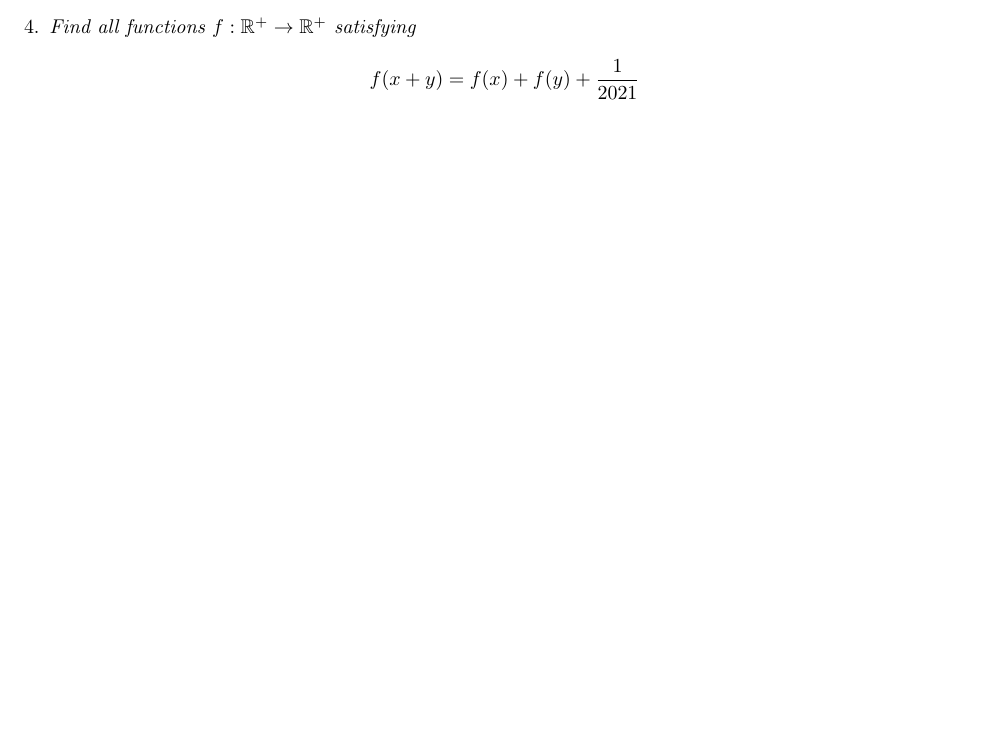
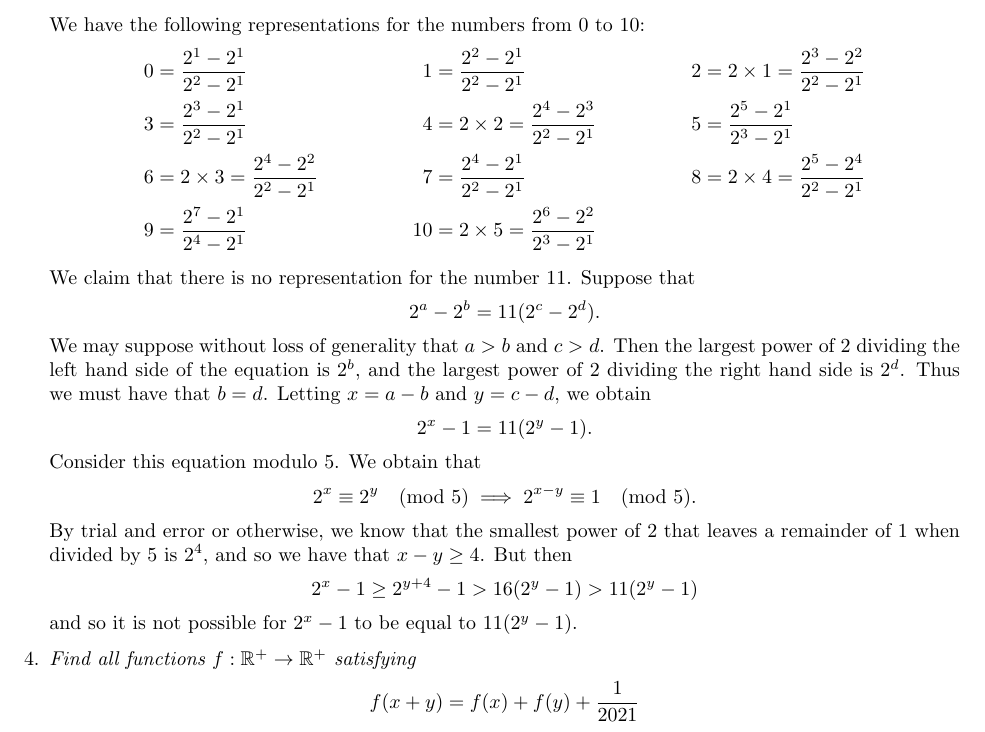
Before and after one commit to dlnnlsn/actually_somewhat_mediocre_year_20-21, a LaTeX document (january/solutions/advanced_test_1.tex): part of page 1 of 2 before the commit and part of page 2 of 2 after it, cut at the place of the change, the shorter picture padded with empty space. Compiled offline with pdfLaTeX.

Commit message:
add solution for senior rest 1 problem 3

```diff
--- a/january/solutions/advanced_test_1.tex
+++ b/january/solutions/advanced_test_1.tex
@@ -53,6 +53,32 @@ $$k \in \{\frac{1}{2}, 1, 2\}$$
 \]
 for some positive integers $a$, $b$, $c$, and $d$.}
 
+We have the following representations for the numbers from $0$ to $10$:
+\begin{align*}
+  0 & = \frac{2^1 - 2^1}{2^2 - 2^1} & 1 & = \frac{2^2 - 2^1}{2^2 - 2^1} & 2 & = 2 \times 1 = \frac{2^3 - 2^2}{2^2 - 2^1} \\
+  3 & = \frac{2^3 - 2^1}{2^2 - 2^1} & 4 & = 2 \times 2 = \frac{2^4 - 2^3}{2^2 - 2^1} & 5 & = \frac{2^5 - 2^1}{2^3 - 2^1} \\
+  6 & = 2 \times 3 = \frac{2^4 - 2^2}{2^2 - 2^1} & 7 & = \frac{2^4 - 2^1}{2^2 - 2^1} & 8 & = 2 \times 4 = \frac{2^5 - 2^4}{2^2 - 2^1} \\
+  9 & = \frac{2^7 - 2^1}{2^4 - 2^1} & 10 & = 2 \times 5 = \frac{2^6 - 2^2}{2^3 - 2^1} & &
+\end{align*}
+
+We claim that there is no representation for the number $11$. Suppose that
+\[
+  2^a - 2^b = 11(2^c - 2^d).
+\]
+We may suppose without loss of generality that $a > b$ and $c > d$. Then the largest power of $2$ dividing the left hand side of the equation is $2^b$, and the largest power of $2$ dividing the right hand side is $2^d$. Thus we must have that $b = d$. Letting $x = a - b$ and $y = c - d$, we obtain
+\[
+  2^x - 1 = 11(2^y - 1).
+\]
+Consider this equation modulo $5$. We obtain that
+\[
+  2^x \equiv 2^y \pmod 5 \implies 2^{x - y} \equiv 1 \pmod 5.
+\]
+By trial and error or otherwise, we know that the smallest power of $2$ that leaves a remainder of $1$ when divided by $5$ is $2^4$, and so we have that $x - y \geq 4$. But then
+\[
+  2^x - 1 \geq 2^{y + 4} - 1 > 16(2^y - 1) > 11(2^y - 1)
+\]
+and so it is not possible for $2^x - 1$ to be equal to $11(2^y - 1)$.
+
 
 \item % Indonesia 2012, Day 2 Q2
 {\itshape Find all functions $f: \mathbb{R}^+ \rightarrow \mathbb{R}^+$ satisfying
```
